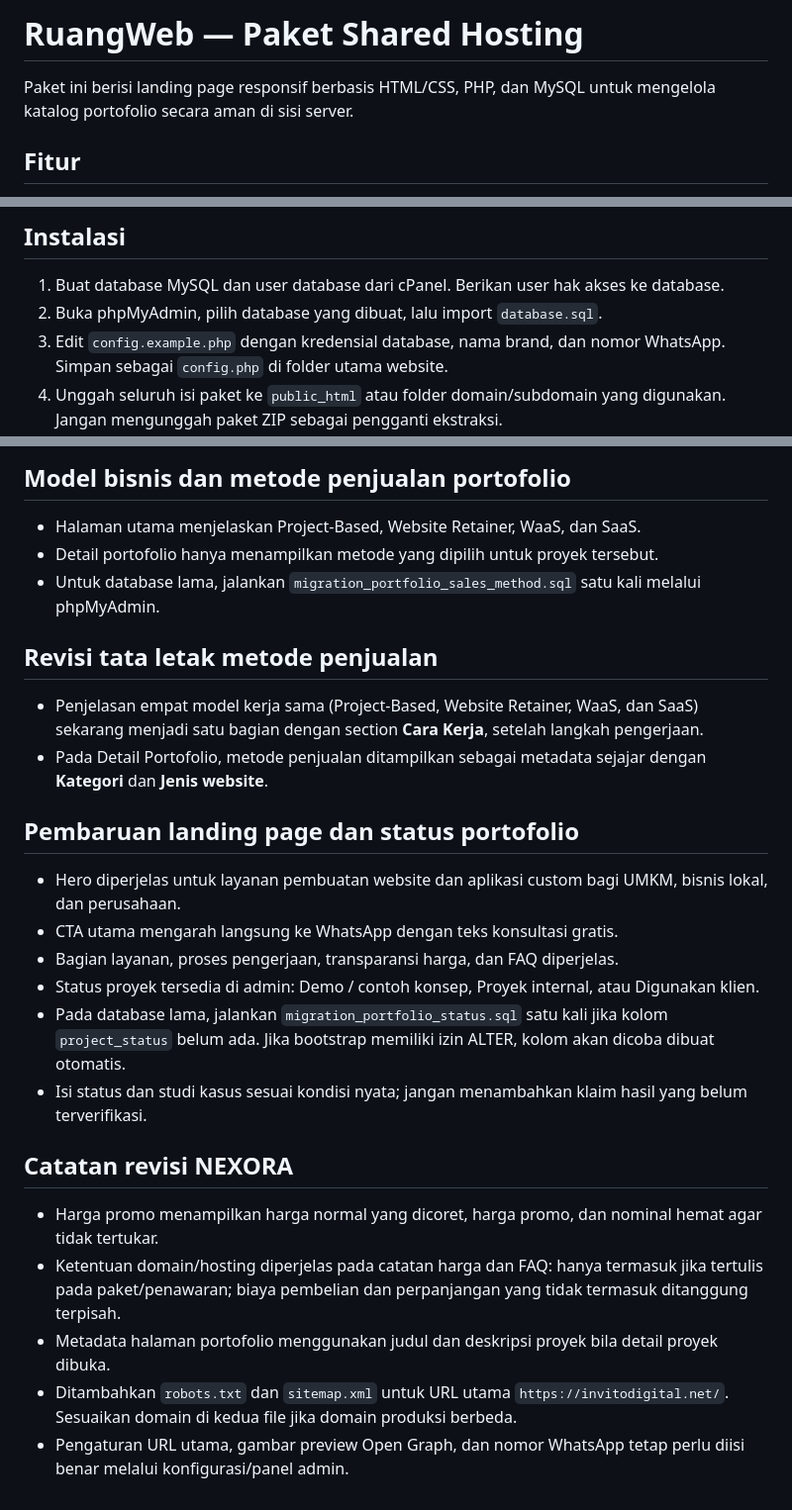
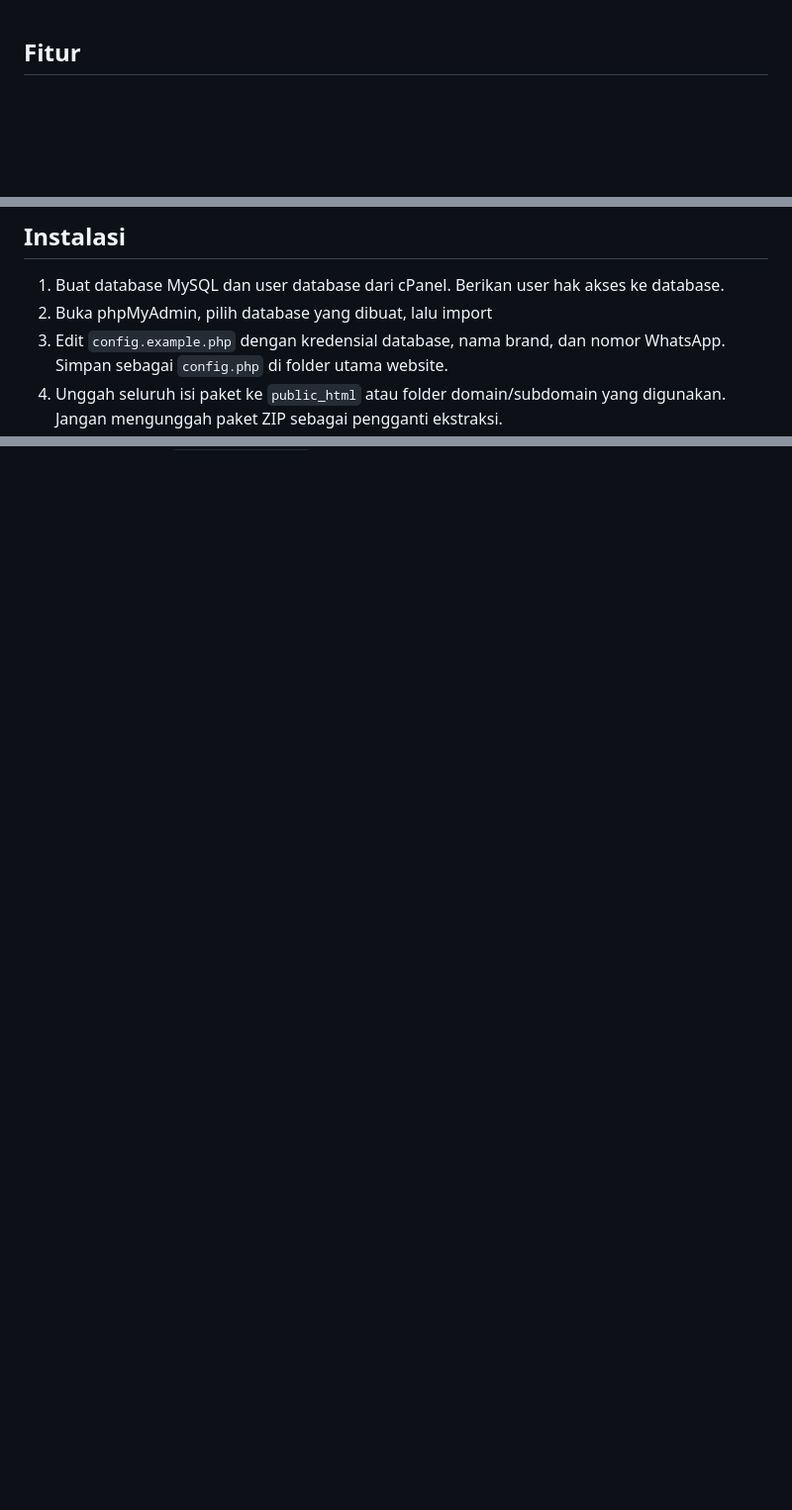
Before and after one commit to rakittechnologies/RakitTech, a Markdown page: README.md, 3 parts joined by grey strips. Shown at 99% size. GitHub-like rendering; blank space fills up the shorter version.

```diff
--- a/README.md
+++ b/README.md
@@ -1,7 +1,3 @@
-# RuangWeb — Paket Shared Hosting
-
-Paket ini berisi landing page responsif berbasis HTML/CSS, PHP, dan MySQL untuk mengelola katalog portofolio secara aman di sisi server.
-
 ## Fitur
 - Landing page responsif untuk HP, tablet, dan desktop.
 - Layanan Website Statis dan Website Dinamis.
@@ -20,7 +16,7 @@ Paket ini berisi landing page responsif berbasis HTML/CSS, PHP, dan MySQL untuk
 
 ## Instalasi
 1. Buat database MySQL dan user database dari cPanel. Berikan user hak akses ke database.
-2. Buka phpMyAdmin, pilih database yang dibuat, lalu import `database.sql`.
+2. Buka phpMyAdmin, pilih database yang dibuat, lalu import
 3. Edit `config.example.php` dengan kredensial database, nama brand, dan nomor WhatsApp. Simpan sebagai `config.php` di folder utama website.
 4. Unggah seluruh isi paket ke `public_html` atau folder domain/subdomain yang digunakan. Jangan mengunggah paket ZIP sebagai pengganti ekstraksi.
 5. Pastikan hosting memakai PHP 8.1+ dan ekstensi PDO MySQL aktif. Aktifkan SSL.
@@ -91,25 +56,0 @@ Admin dapat memilih satu skema untuk menandai skema proyek yang sedang ditampilk
-## Model bisnis dan metode penjualan portofolio
-- Halaman utama menjelaskan Project-Based, Website Retainer, WaaS, dan SaaS.
-- Detail portofolio hanya menampilkan metode yang dipilih untuk proyek tersebut.
-- Untuk database lama, jalankan `migration_portfolio_sales_method.sql` satu kali melalui phpMyAdmin.
-
-
-## Revisi tata letak metode penjualan
-- Penjelasan empat model kerja sama (Project-Based, Website Retainer, WaaS, dan SaaS) sekarang menjadi satu bagian dengan section **Cara Kerja**, setelah langkah pengerjaan.
-- Pada Detail Portofolio, metode penjualan ditampilkan sebagai metadata sejajar dengan **Kategori** dan **Jenis website**.
-
-
-## Pembaruan landing page dan status portofolio
-- Hero diperjelas untuk layanan pembuatan website dan aplikasi custom bagi UMKM, bisnis lokal, dan perusahaan.
-- CTA utama mengarah langsung ke WhatsApp dengan teks konsultasi gratis.
-- Bagian layanan, proses pengerjaan, transparansi harga, dan FAQ diperjelas.
-- Status proyek tersedia di admin: Demo / contoh konsep, Proyek internal, atau Digunakan klien.
-- Pada database lama, jalankan `migration_portfolio_status.sql` satu kali jika kolom `project_status` belum ada. Jika bootstrap memiliki izin ALTER, kolom akan dicoba dibuat otomatis.
-- Isi status dan studi kasus sesuai kondisi nyata; jangan menambahkan klaim hasil yang belum terverifikasi.
-
-## Catatan revisi NEXORA
-- Harga promo menampilkan harga normal yang dicoret, harga promo, dan nominal hemat agar tidak tertukar.
-- Ketentuan domain/hosting diperjelas pada catatan harga dan FAQ: hanya termasuk jika tertulis pada paket/penawaran; biaya pembelian dan perpanjangan yang tidak termasuk ditanggung terpisah.
-- Metadata halaman portofolio menggunakan judul dan deskripsi proyek bila detail proyek dibuka.
-- Ditambahkan `robots.txt` dan `sitemap.xml` untuk URL utama `https://invitodigital.net/`. Sesuaikan domain di kedua file jika domain produksi berbeda.
-- Pengaturan URL utama, gambar preview Open Graph, dan nomor WhatsApp tetap perlu diisi benar melalui konfigurasi/panel admin.
```
Also changed, not shown: other parts of README.md (+0 -30 lines).
